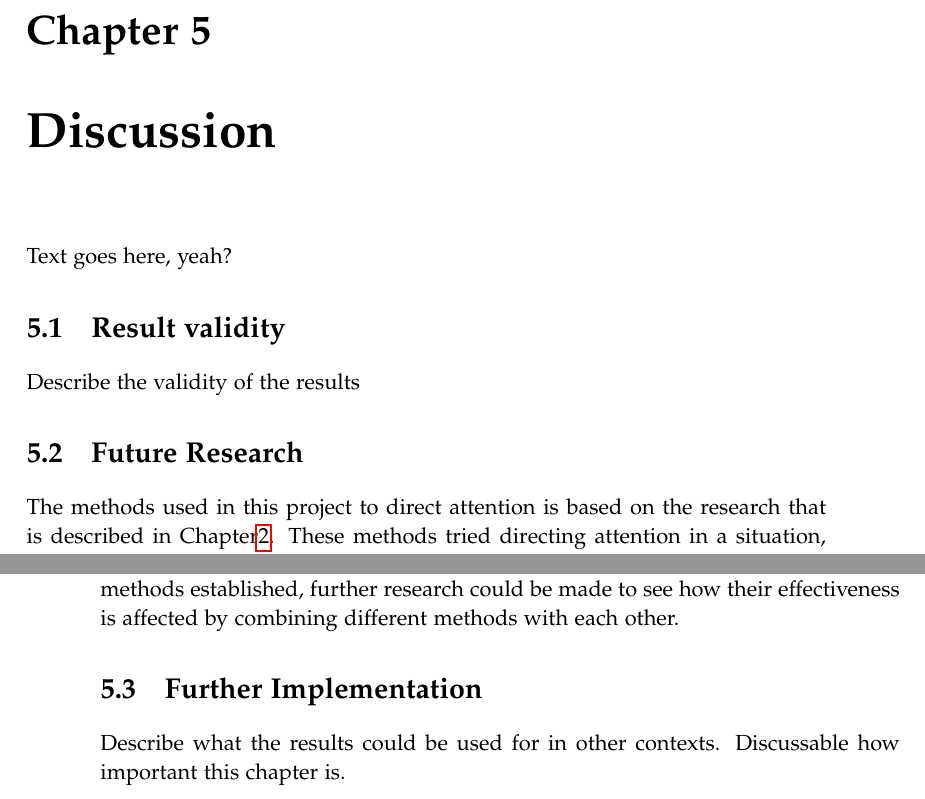
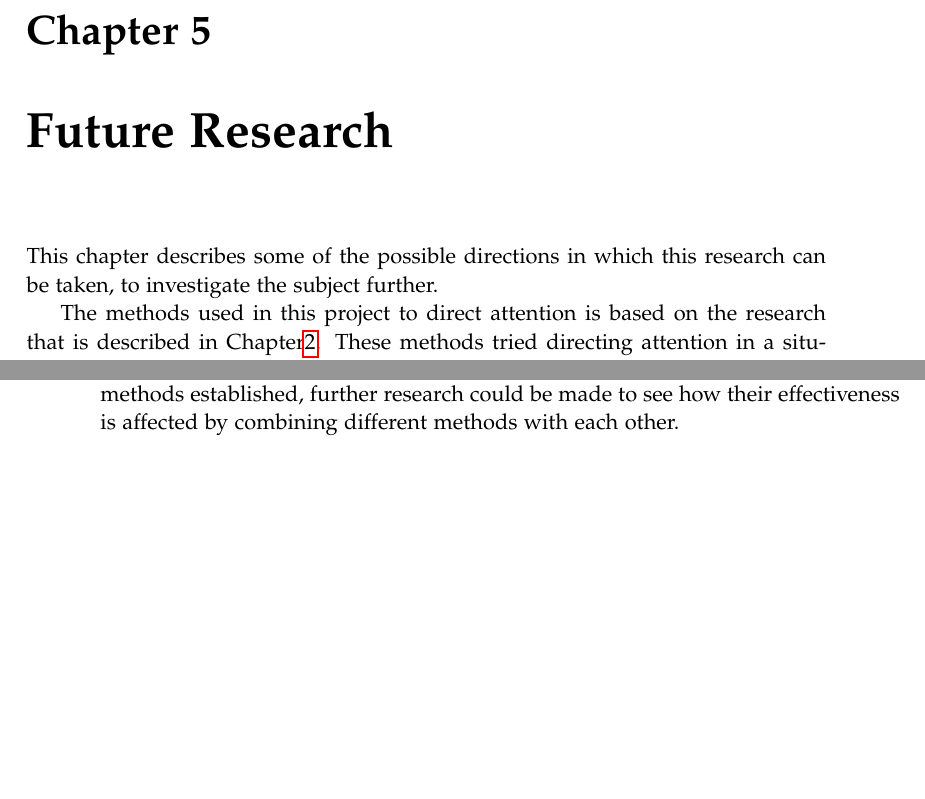
Before and after one commit to kaas-/CommandAndCupcakes, a LaTeX thesis (Report/report.tex, which reads Report/sections/discussion.tex): two parts of pages 39 and 40 of 45, joined at a grey line, cut so that both start at the same text, the shorter picture padded with empty space. Compiled offline with pdfLaTeX.

Commit message:
Fixed chapter 5.

```diff
--- a/Report/sections/discussion.tex
+++ b/Report/sections/discussion.tex
@@ -1,10 +1,6 @@
-\chapter{Discussion}\label{ch:discussion}
-Text goes here, yeah?
+\chapter{Future Research}\label{sec:future_research}
+This chapter describes some of the possible directions in which this research can be taken, to investigate the subject further.
 
-\section{Result validity}\label{sec:result_validity}
-Describe the validity of the results
-
-\section{Future Research}\label{sec:future_research}
 The methods used in this project to direct attention is based on the research that is described in Chapter\ref{ch:attention}. These methods tried directing attention in a situation, where the user have alternating attention between the two screens and are given feedback to which screen should receive full attention at a given time. These methods are based on the theory of bottom-up attention, as the desired outcome of a cue is the player reacts by switches from one screen to the another.
 
 The visual and tactile feedback used in the experiment are one variation out of many. In this project, the feedback are flat pulses in effect for a consistent amount of time. Specifically with the tactile feedback, this results in evenly distributed amounts of vibration during the cue. To further investigate how vibration should be used as a good cue for directing attention, the vibration could be changed. This means that the flat pulse used in the experiment would be used as a baseline. Compared to this baseline could be variations in strength, length and pattern of the vibration. For example could the intensity of the vibration follow a sinus curve instead of the flat line implemented in this project. This would clarify how vibration can be used effectively as a attention-directing cue.
@@ -14,6 +10,3 @@ The visual feedback on the main screen and on the phone covered the whole screen
 However, this project only used visual and tactile feedback to direct attention between the two screens. Other methods could be used since AirConsole is using smartphones as controllers. Audio feedback from either speakers near the main screen or from the speaker in the smartphone could be investigated to see how effective this method would be. In a setting such as the one in this project, audio could potentially distract other players, especially if the audio feedback comes from the smartphones. This project considered using this as one of the tested methods, but because of the before mentioned possibility of distraction and time constraints, this was not implemented and testing. Therefore, further investigation is required to conclude if audio could potentially be useful as attention-directing feedback in local multiplayer scenarios.
 
 Additionally, this project tested the methods of feedback in isolation from each other, to conclude which methods are effective in and of themselves. With effective methods established, further research could be made to see how their effectiveness is affected by combining different methods with each other.
-
-\section{Further Implementation}\label{sec:further_implementation}
-Describe what the results could be used for in other contexts. Discussable how important this chapter is.
```
